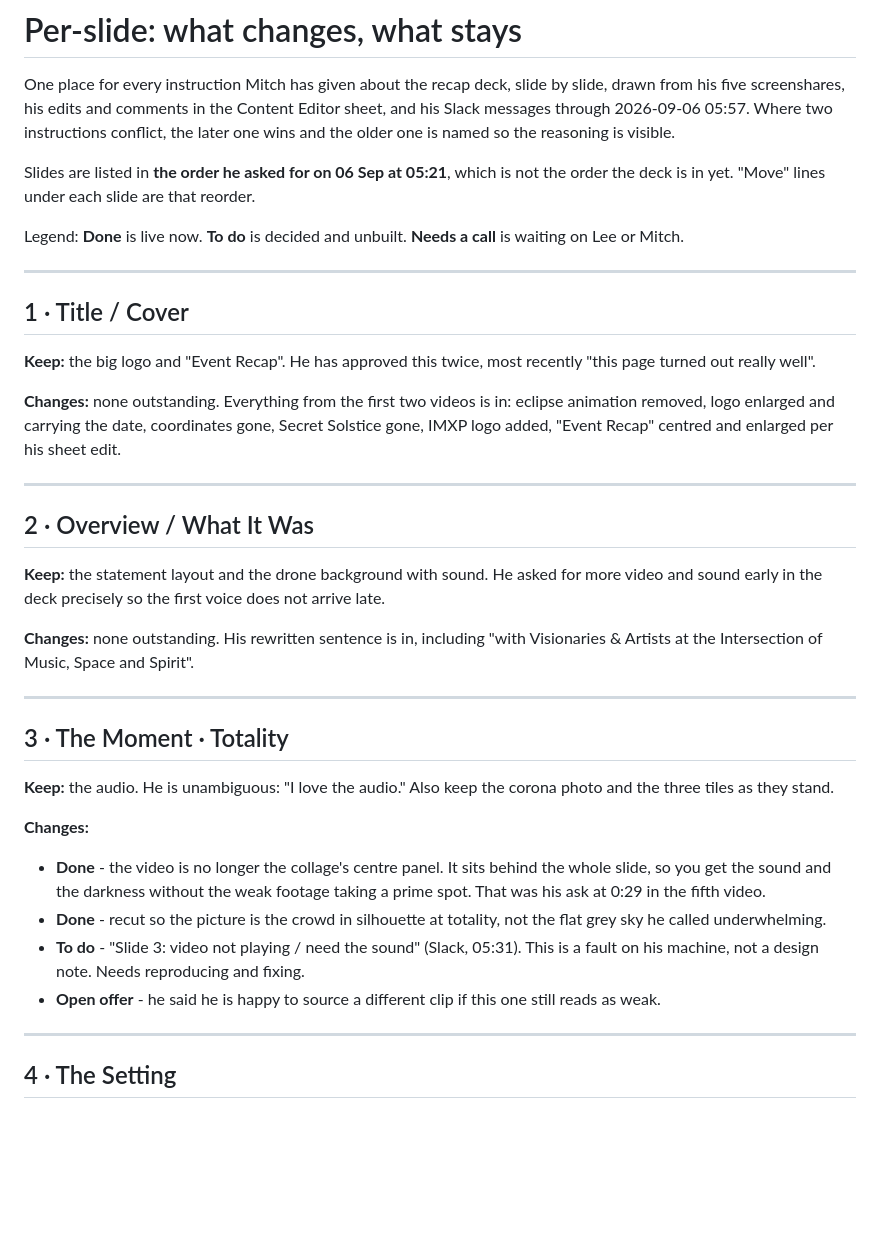
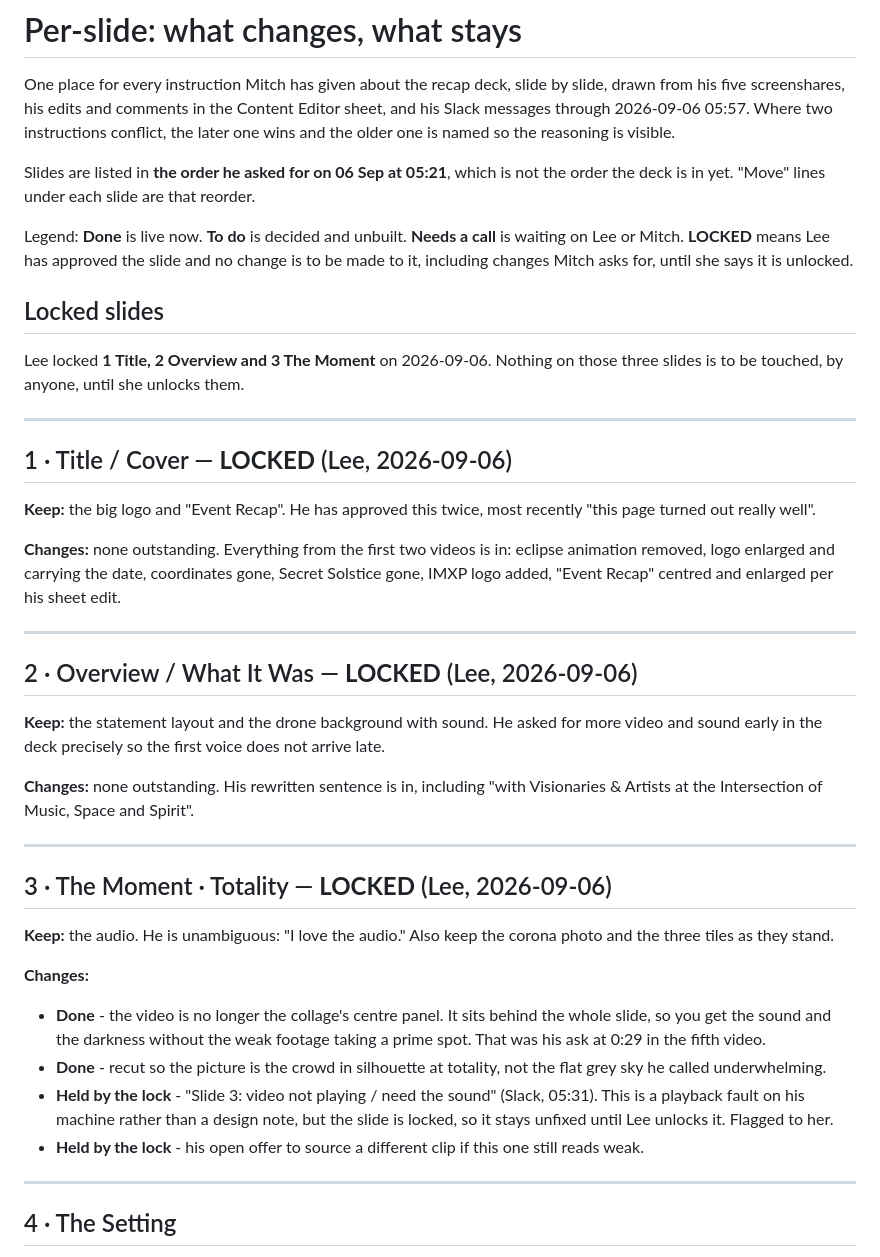
Before and after one commit to ugla-ctrl/iceland-eclipse-recap, a Markdown page: sources/per-slide-master.md, the part around the change. Drawn GitHub-style; blank space fills up the shorter version.

Commit message:
Lock slides 1-3 per Lee; no changes until she unlocks
Co-Authored-By: Claude Opus 5 <noreply@anthropic.com>

```diff
--- a/sources/per-slide-master.md
+++ b/sources/per-slide-master.md
@@ -9,11 +9,17 @@ Slides are listed in **the order he asked for on 06 Sep at 05:21**, which is not
 deck is in yet. "Move" lines under each slide are that reorder.
 
 Legend: **Done** is live now. **To do** is decided and unbuilt. **Needs a call** is waiting on
-Lee or Mitch.
+Lee or Mitch. **LOCKED** means Lee has approved the slide and no change is to be made to it,
+including changes Mitch asks for, until she says it is unlocked.
+
+## Locked slides
+
+Lee locked **1 Title, 2 Overview and 3 The Moment** on 2026-09-06. Nothing on those three slides
+is to be touched, by anyone, until she unlocks them.
 
 ---
 
-## 1 · Title / Cover
+## 1 · Title / Cover — **LOCKED** (Lee, 2026-09-06)
 
 **Keep:** the big logo and "Event Recap". He has approved this twice, most recently "this page
 turned out really well".
@@ -24,7 +30,7 @@ added, "Event Recap" centred and enlarged per his sheet edit.
 
 ---
 
-## 2 · Overview / What It Was
+## 2 · Overview / What It Was — **LOCKED** (Lee, 2026-09-06)
 
 **Keep:** the statement layout and the drone background with sound. He asked for more video and
 sound early in the deck precisely so the first voice does not arrive late.
@@ -34,7 +40,7 @@ at the Intersection of Music, Space and Spirit".
 
 ---
 
-## 3 · The Moment · Totality
+## 3 · The Moment · Totality — **LOCKED** (Lee, 2026-09-06)
 
 **Keep:** the audio. He is unambiguous: "I love the audio." Also keep the corona photo and the
 three tiles as they stand.
@@ -45,9 +51,10 @@ three tiles as they stand.
   ask at 0:29 in the fifth video.
 - **Done** - recut so the picture is the crowd in silhouette at totality, not the flat grey sky he
   called underwhelming.
-- **To do** - "Slide 3: video not playing / need the sound" (Slack, 05:31). This is a fault on his
-  machine, not a design note. Needs reproducing and fixing.
-- **Open offer** - he said he is happy to source a different clip if this one still reads as weak.
+- **Held by the lock** - "Slide 3: video not playing / need the sound" (Slack, 05:31). This is a
+  playback fault on his machine rather than a design note, but the slide is locked, so it stays
+  unfixed until Lee unlocks it. Flagged to her.
+- **Held by the lock** - his open offer to source a different clip if this one still reads weak.
 
 ---
 
```
